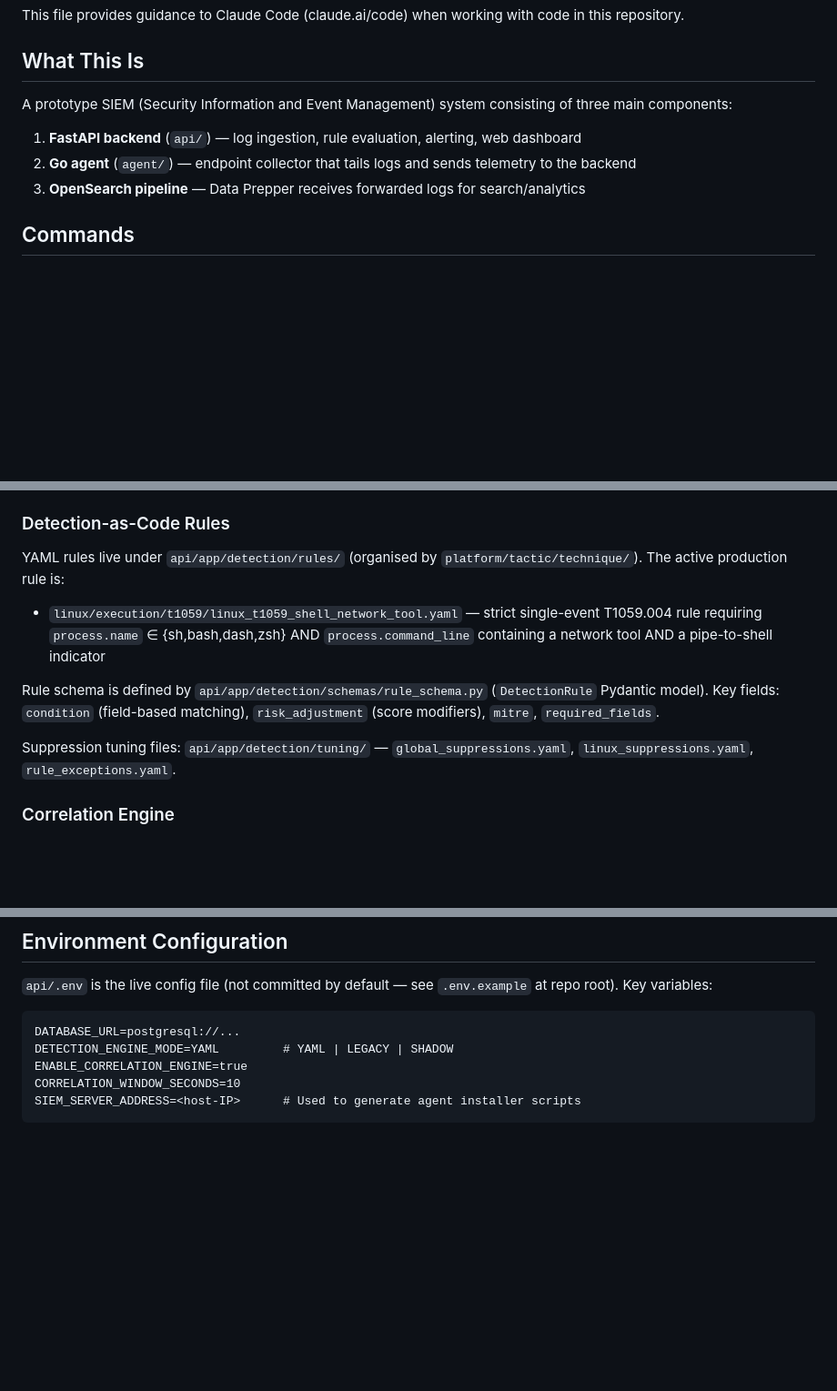
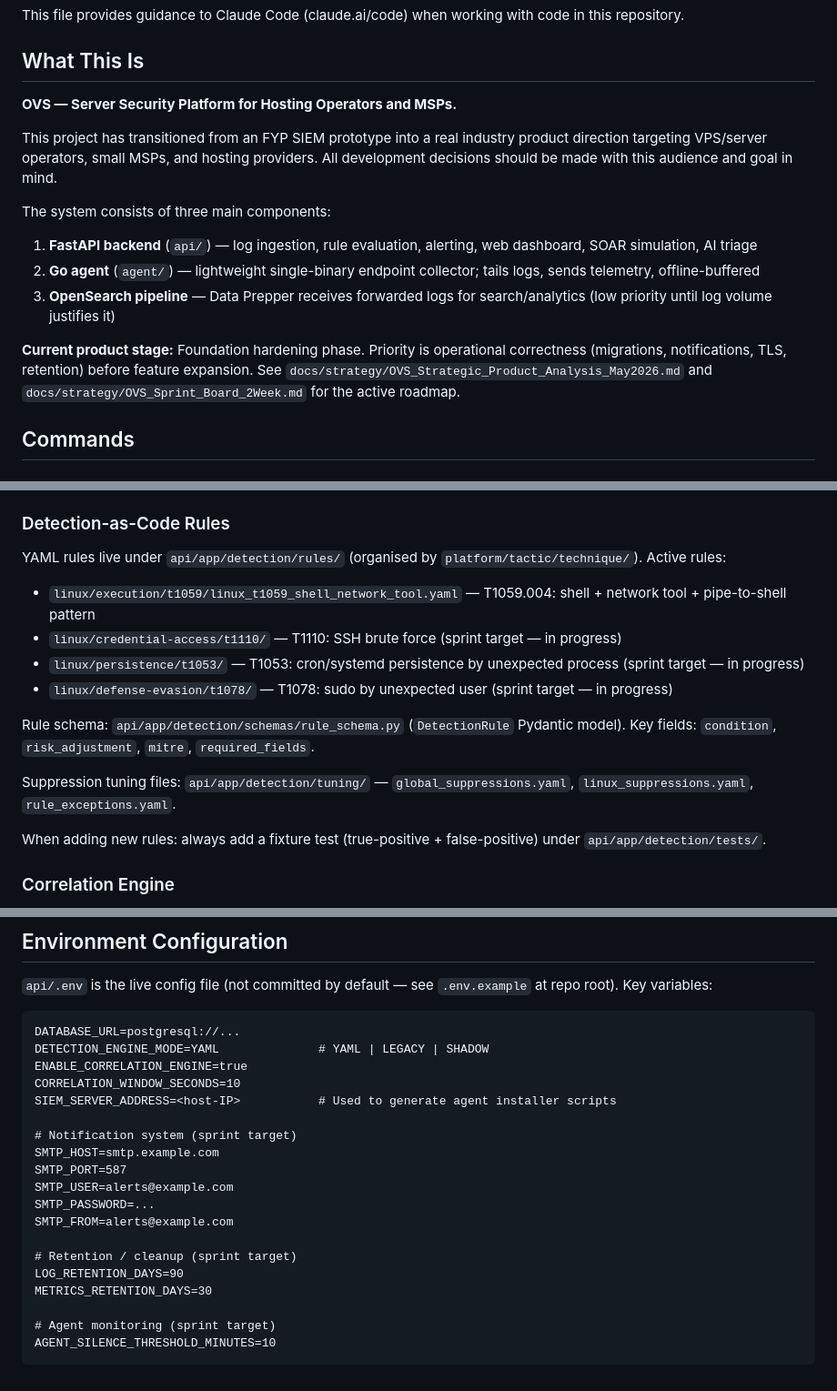
Before and after one commit to Pokokpisang/ifyp-OVS-Dual-SIEM-Centralized, a Markdown page: CLAUDE.md, 3 parts joined by grey strips. Shown at 91% size. Rendered like a GitHub page; blank space fills up the shorter version.

````diff
--- a/CLAUDE.md
+++ b/CLAUDE.md
@@ -4,11 +4,17 @@ This file provides guidance to Claude Code (claude.ai/code) when working with co
 
 ## What This Is
 
-A prototype SIEM (Security Information and Event Management) system consisting of three main components:
+**OVS — Server Security Platform for Hosting Operators and MSPs.**
 
-1. **FastAPI backend** (`api/`) — log ingestion, rule evaluation, alerting, web dashboard
-2. **Go agent** (`agent/`) — endpoint collector that tails logs and sends telemetry to the backend
-3. **OpenSearch pipeline** — Data Prepper receives forwarded logs for search/analytics
+This project has transitioned from an FYP SIEM prototype into a real industry product direction targeting VPS/server operators, small MSPs, and hosting providers. All development decisions should be made with this audience and goal in mind.
+
+The system consists of three main components:
+
+1. **FastAPI backend** (`api/`) — log ingestion, rule evaluation, alerting, web dashboard, SOAR simulation, AI triage
+2. **Go agent** (`agent/`) — lightweight single-binary endpoint collector; tails logs, sends telemetry, offline-buffered
+3. **OpenSearch pipeline** — Data Prepper receives forwarded logs for search/analytics (low priority until log volume justifies it)
+
+**Current product stage:** Foundation hardening phase. Priority is operational correctness (migrations, notifications, TLS, retention) before feature expansion. See `docs/strategy/OVS_Strategic_Product_Analysis_May2026.md` and `docs/strategy/OVS_Sprint_Board_2Week.md` for the active roadmap.
 
 ## Commands
 
@@ -85,13 +91,18 @@ The active detection path: `POST /ingest/log` → `collector.py` → background
 
 ### Detection-as-Code Rules
 
-YAML rules live under `api/app/detection/rules/` (organised by `platform/tactic/technique/`). The active production rule is:
+YAML rules live under `api/app/detection/rules/` (organised by `platform/tactic/technique/`). Active rules:
 
-- `linux/execution/t1059/linux_t1059_shell_network_tool.yaml` — strict single-event T1059.004 rule requiring `process.name` ∈ {sh,bash,dash,zsh} AND `process.command_line` containing a network tool AND a pipe-to-shell indicator
+- `linux/execution/t1059/linux_t1059_shell_network_tool.yaml` — T1059.004: shell + network tool + pipe-to-shell pattern
+- `linux/credential-access/t1110/` — T1110: SSH brute force (sprint target — in progress)
+- `linux/persistence/t1053/` — T1053: cron/systemd persistence by unexpected process (sprint target — in progress)
+- `linux/defense-evasion/t1078/` — T1078: sudo by unexpected user (sprint target — in progress)
 
-Rule schema is defined by `api/app/detection/schemas/rule_schema.py` (`DetectionRule` Pydantic model). Key fields: `condition` (field-based matching), `risk_adjustment` (score modifiers), `mitre`, `required_fields`.
+Rule schema: `api/app/detection/schemas/rule_schema.py` (`DetectionRule` Pydantic model). Key fields: `condition`, `risk_adjustment`, `mitre`, `required_fields`.
 
 Suppression tuning files: `api/app/detection/tuning/` — `global_suppressions.yaml`, `linux_suppressions.yaml`, `rule_exceptions.yaml`.
+
+When adding new rules: always add a fixture test (true-positive + false-positive) under `api/app/detection/tests/`.
 
 ### Correlation Engine
 
@@ -148,8 +163,22 @@ Started by `docker-compose-v2`:
 
 ```
 DATABASE_URL=postgresql://...
-DETECTION_ENGINE_MODE=YAML         # YAML | LEGACY | SHADOW
+DETECTION_ENGINE_MODE=YAML              # YAML | LEGACY | SHADOW
 ENABLE_CORRELATION_ENGINE=true
 CORRELATION_WINDOW_SECONDS=10
-SIEM_SERVER_ADDRESS=<host-IP>      # Used to generate agent installer scripts
+SIEM_SERVER_ADDRESS=<host-IP>           # Used to generate agent installer scripts
+
+# Notification system (sprint target)
+SMTP_HOST=smtp.example.com
+SMTP_PORT=587
+SMTP_USER=alerts@example.com
+SMTP_PASSWORD=...
+SMTP_FROM=alerts@example.com
+
+# Retention / cleanup (sprint target)
+LOG_RETENTION_DAYS=90
+METRICS_RETENTION_DAYS=30
+
+# Agent monitoring (sprint target)
+AGENT_SILENCE_THRESHOLD_MINUTES=10
 ```
````
Also changed, not shown: other parts of CLAUDE.md (+5 -1 lines), .claude/ARCHITECTURE_DECISIONS.md (+55 -9 lines).
